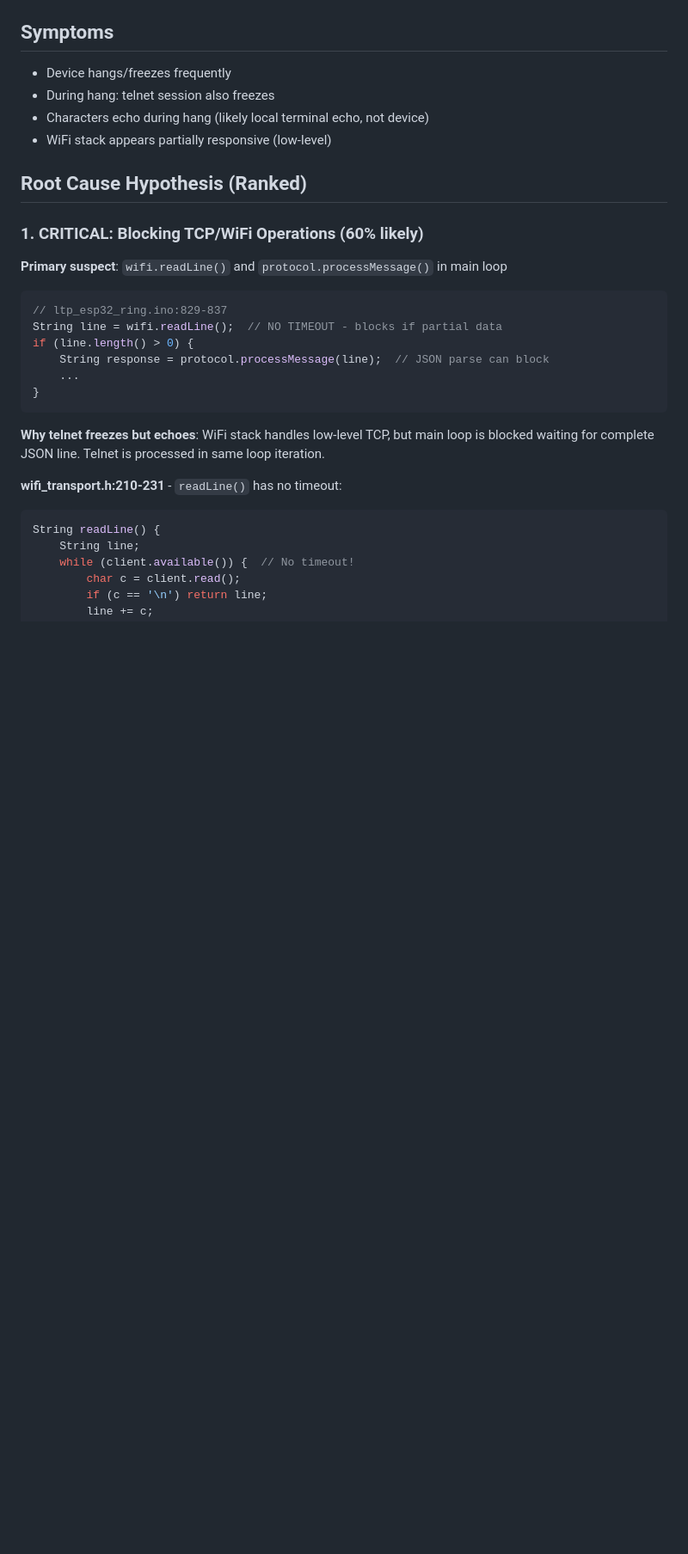
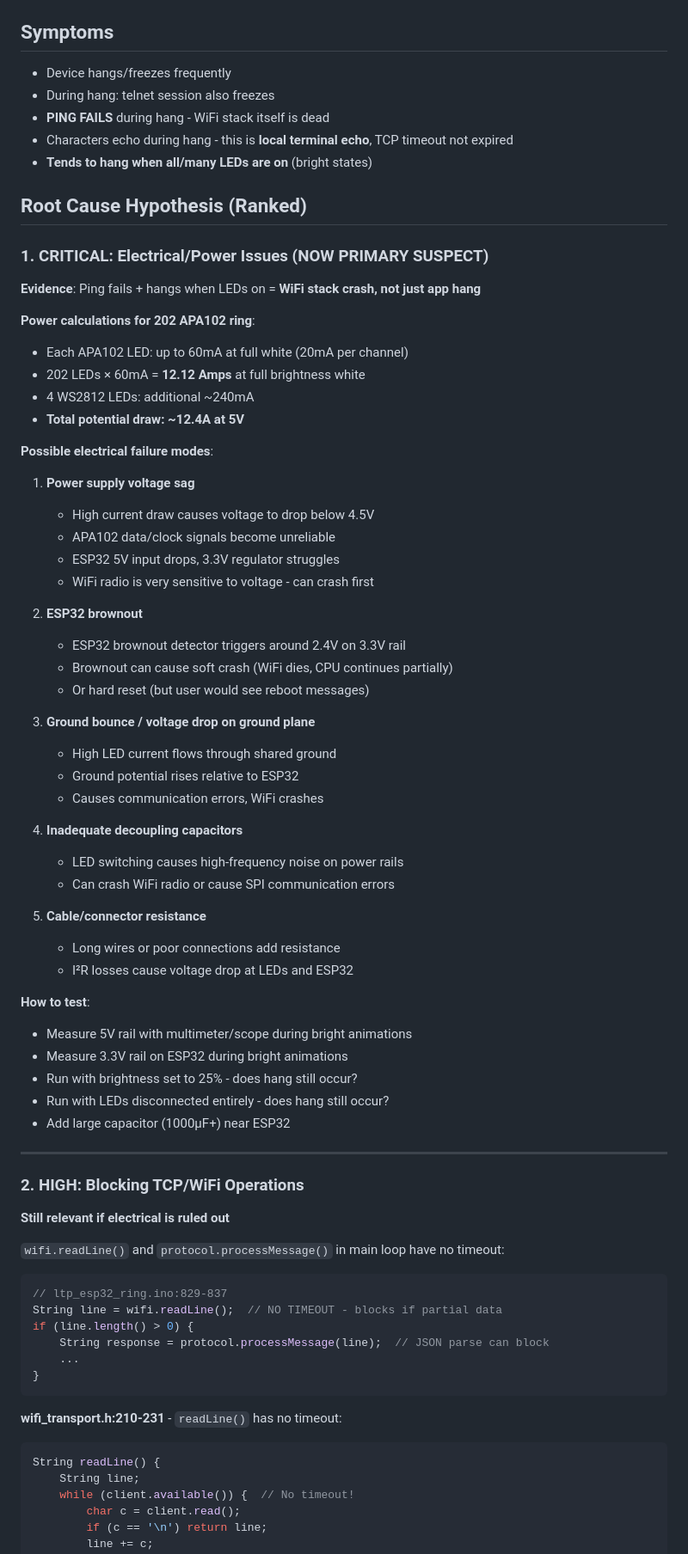
Before and after one commit to jhaigit/LED-topology, a Markdown page: arduino/ltp_esp32_ring/HANG_INVESTIGATION.md, the part around one of its changes. Shown at 86% size. GitHub-like rendering; blank space fills up the shorter version.

````diff
--- a/arduino/ltp_esp32_ring/HANG_INVESTIGATION.md
+++ b/arduino/ltp_esp32_ring/HANG_INVESTIGATION.md
@@ -3,14 +3,62 @@
 ## Symptoms
 - Device hangs/freezes frequently
 - During hang: telnet session also freezes
-- Characters echo during hang (likely local terminal echo, not device)
-- WiFi stack appears partially responsive (low-level)
+- **PING FAILS** during hang - WiFi stack itself is dead
+- Characters echo during hang - this is **local terminal echo**, TCP timeout not expired
+- **Tends to hang when all/many LEDs are on** (bright states)
 
 ## Root Cause Hypothesis (Ranked)
 
-### 1. CRITICAL: Blocking TCP/WiFi Operations (60% likely)
+### 1. CRITICAL: Electrical/Power Issues (NOW PRIMARY SUSPECT)
 
-**Primary suspect**: `wifi.readLine()` and `protocol.processMessage()` in main loop
+**Evidence**: Ping fails + hangs when LEDs on = **WiFi stack crash, not just app hang**
+
+**Power calculations for 202 APA102 ring**:
+- Each APA102 LED: up to 60mA at full white (20mA per channel)
+- 202 LEDs × 60mA = **12.12 Amps** at full brightness white
+- 4 WS2812 LEDs: additional ~240mA
+- **Total potential draw: ~12.4A at 5V**
+
+**Possible electrical failure modes**:
+
+1. **Power supply voltage sag**
+   - High current draw causes voltage to drop below 4.5V
+   - APA102 data/clock signals become unreliable
+   - ESP32 5V input drops, 3.3V regulator struggles
+   - WiFi radio is very sensitive to voltage - can crash first
+
+2. **ESP32 brownout**
+   - ESP32 brownout detector triggers around 2.4V on 3.3V rail
+   - Brownout can cause soft crash (WiFi dies, CPU continues partially)
+   - Or hard reset (but user would see reboot messages)
+
+3. **Ground bounce / voltage drop on ground plane**
+   - High LED current flows through shared ground
+   - Ground potential rises relative to ESP32
+   - Causes communication errors, WiFi crashes
+
+4. **Inadequate decoupling capacitors**
+   - LED switching causes high-frequency noise on power rails
+   - Can crash WiFi radio or cause SPI communication errors
+
+5. **Cable/connector resistance**
+   - Long wires or poor connections add resistance
+   - I²R losses cause voltage drop at LEDs and ESP32
+
+**How to test**:
+- Measure 5V rail with multimeter/scope during bright animations
+- Measure 3.3V rail on ESP32 during bright animations
+- Run with brightness set to 25% - does hang still occur?
+- Run with LEDs disconnected entirely - does hang still occur?
+- Add large capacitor (1000µF+) near ESP32
+
+---
+
+### 2. HIGH: Blocking TCP/WiFi Operations
+
+**Still relevant if electrical is ruled out**
+
+`wifi.readLine()` and `protocol.processMessage()` in main loop have no timeout:
 
 ```cpp
 // ltp_esp32_ring.ino:829-837
@@ -20,8 +68,6 @@ if (line.length() > 0) {
     ...
 }
 ```
-
-**Why telnet freezes but echoes**: WiFi stack handles low-level TCP, but main loop is blocked waiting for complete JSON line. Telnet is processed in same loop iteration.
 
 **wifi_transport.h:210-231** - `readLine()` has no timeout:
 ```cpp
````
Also changed, not shown: other parts of arduino/ltp_esp32_ring/HANG_INVESTIGATION.md (+92 -61 lines).
